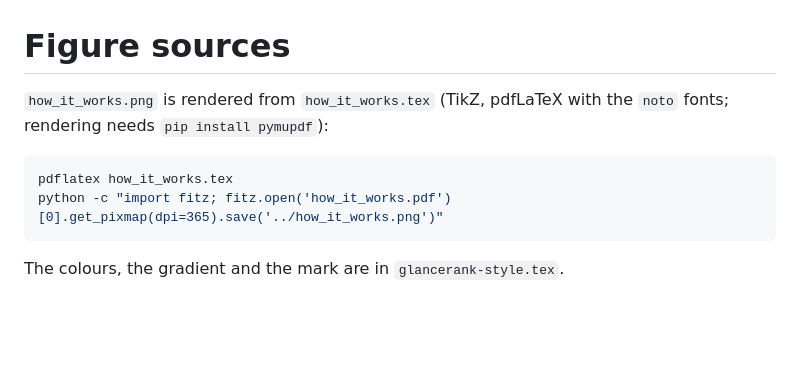
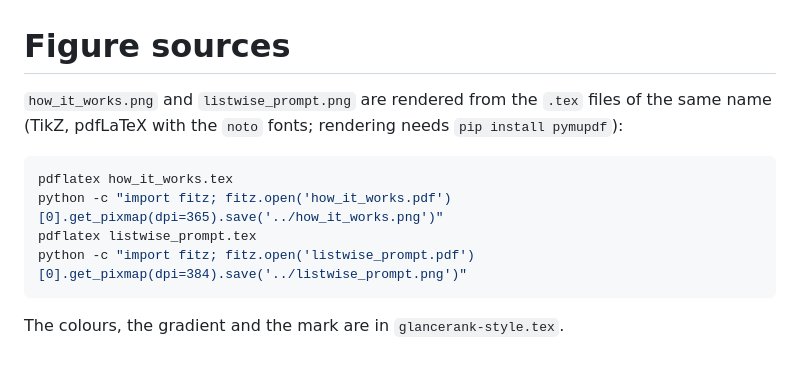
Before and after one commit to Ryenhails/rerank-as-decision, a Markdown page: assets/src/README.md, the part around the change. Drawn GitHub-style; blank space fills up the shorter version.

````diff
--- a/assets/src/README.md
+++ b/assets/src/README.md
@@ -1,10 +1,13 @@
 # Figure sources
 
-`how_it_works.png` is rendered from `how_it_works.tex` (TikZ, pdfLaTeX with the `noto` fonts; rendering needs `pip install pymupdf`):
+`how_it_works.png` and `listwise_prompt.png` are rendered from the `.tex` files of the same name (TikZ, pdfLaTeX with
+the `noto` fonts; rendering needs `pip install pymupdf`):
 
 ```bash
 pdflatex how_it_works.tex
 python -c "import fitz; fitz.open('how_it_works.pdf')[0].get_pixmap(dpi=365).save('../how_it_works.png')"
+pdflatex listwise_prompt.tex
+python -c "import fitz; fitz.open('listwise_prompt.pdf')[0].get_pixmap(dpi=384).save('../listwise_prompt.png')"
 ```
 
 The colours, the gradient and the mark are in `glancerank-style.tex`.
````
Also changed, not shown: README.md (+6 -0 lines), assets/listwise_prompt.png (added), 1 other file.
